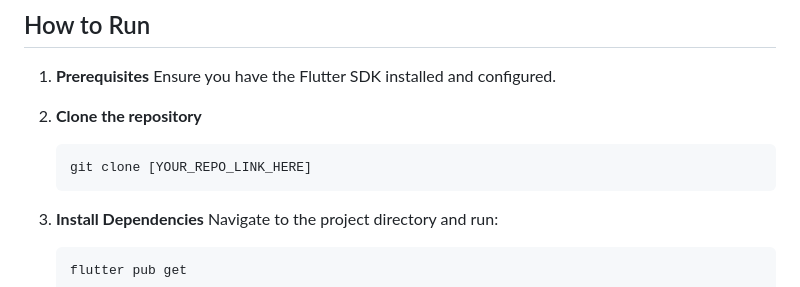
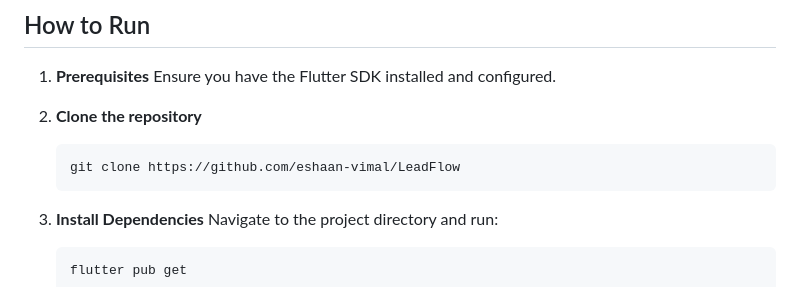
Before and after one commit to eshaan-vimal/LeadFlow, a Markdown page: README.md, the part around the change. Rendered like a GitHub page.

````diff
--- a/README.md
+++ b/README.md
@@ -75,7 +75,7 @@ lib/
 
 2.  **Clone the repository**
     ```
-    git clone [YOUR_REPO_LINK_HERE]
+    git clone https://github.com/eshaan-vimal/LeadFlow
     ```
 
 3.  **Install Dependencies**
````
